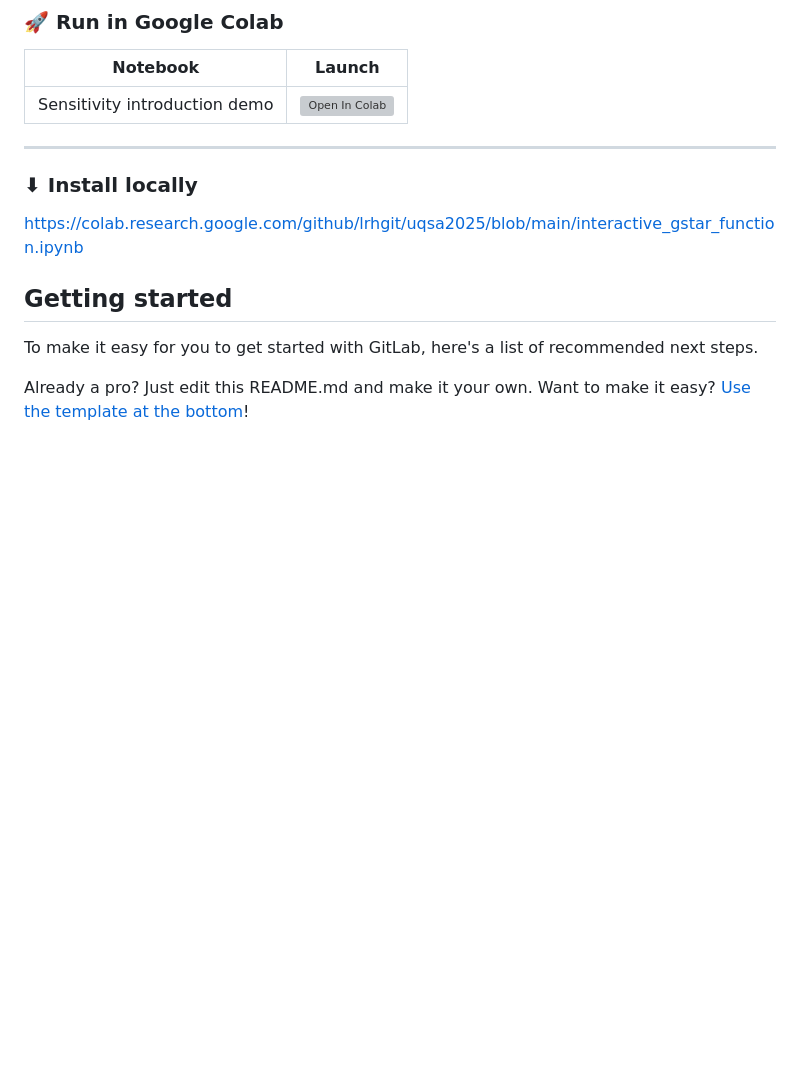
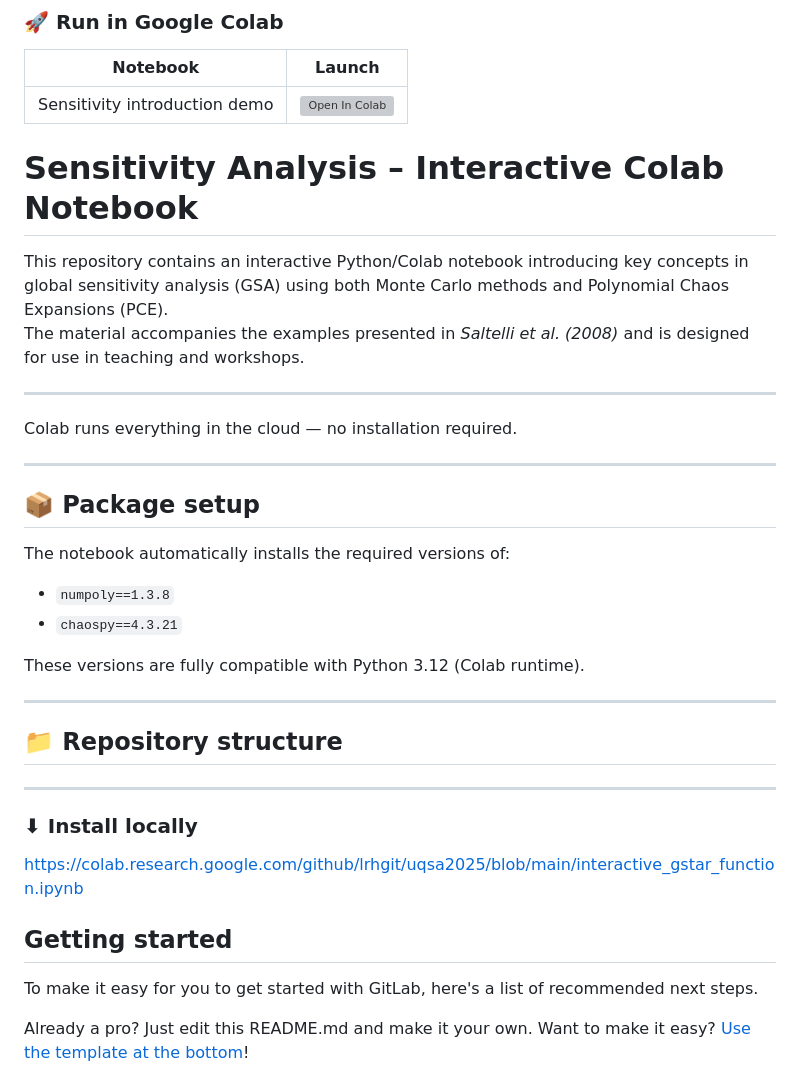
Before and after one commit to lrhgit/uqsa2025, a Markdown page: README.md, the part around the change. GitHub-like rendering; blank space fills up the shorter version; grey boxes are pictures that could not be loaded.

```diff
--- a/README.md
+++ b/README.md
@@ -13,11 +13,41 @@ Interactive notebooks and tools for uncertainty quantification and sensitivity a
 |--------|--------|
 | Sensitivity introduction demo | [![Open In Colab](https://colab.research.google.com/assets/colab-badge.svg)](https://colab.research.google.com/github/lrhgit/uqsa2025/blob/main/sensitivity_introduction_interactive_clean.ipynb) |
 
+
+
+# Sensitivity Analysis – Interactive Colab Notebook
+
+This repository contains an interactive Python/Colab notebook introducing
+key concepts in global sensitivity analysis (GSA) using both Monte Carlo
+methods and Polynomial Chaos Expansions (PCE).
+The material accompanies the examples presented in *Saltelli et al. (2008)*
+and is designed for use in teaching and workshops.
+
+---
+
+Colab runs everything in the cloud — no installation required.
+
+---
+
+## 📦 Package setup
+
+The notebook automatically installs the required versions of:
+- `numpoly==1.3.8`
+- `chaospy==4.3.21`
+
+These versions are fully compatible with Python 3.12 (Colab runtime).
+
+---
+
+## 📁 Repository structure
+
+
+
+
+
 ---
 
 ### ⬇ Install locally
-
-
 
 
 https://colab.research.google.com/github/lrhgit/uqsa2025/blob/main/interactive_gstar_function.ipynb
```
